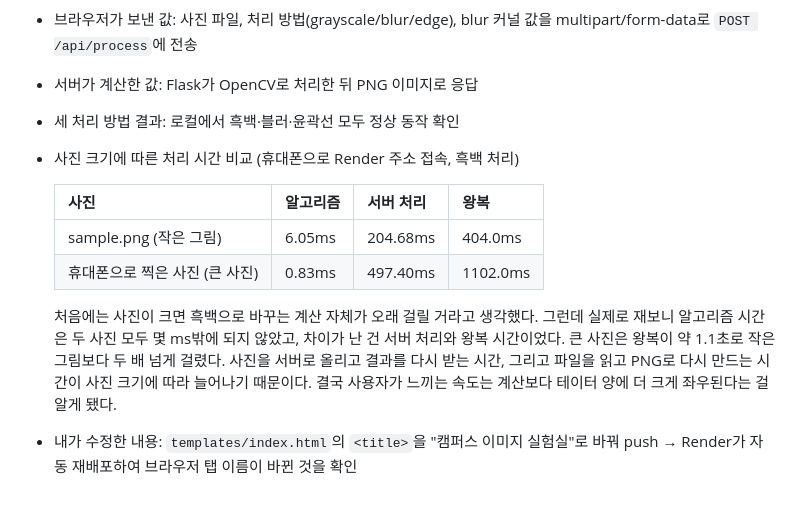
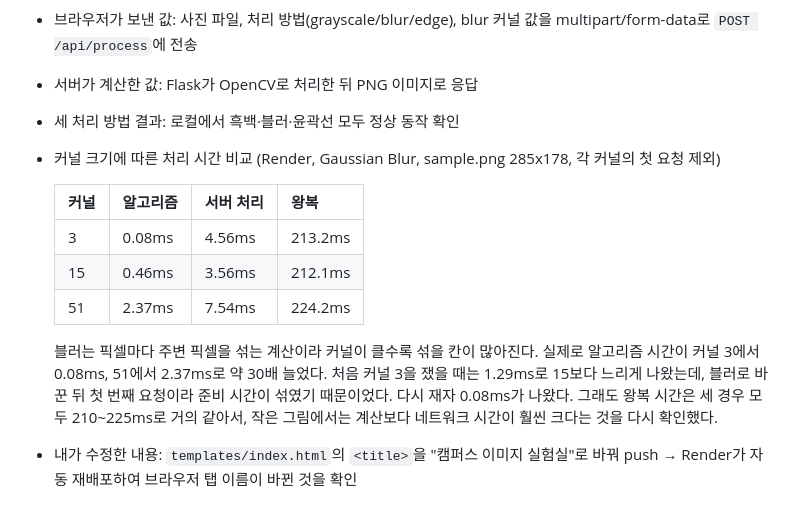
Before and after one commit to jijjin82/campus-hotspots, a Markdown page: README.md, the part around the change. GitHub-like rendering.

Commit message:
docs: add week6 blur kernel timing table

```diff
--- a/README.md
+++ b/README.md
@@ -94,14 +94,15 @@
 - 브라우저가 보낸 값: 사진 파일, 처리 방법(grayscale/blur/edge), blur 커널 값을 multipart/form-data로 `POST /api/process`에 전송
 - 서버가 계산한 값: Flask가 OpenCV로 처리한 뒤 PNG 이미지로 응답
 - 세 처리 방법 결과: 로컬에서 흑백·블러·윤곽선 모두 정상 동작 확인
-- 사진 크기에 따른 처리 시간 비교 (휴대폰으로 Render 주소 접속, 흑백 처리)
+- 커널 크기에 따른 처리 시간 비교 (Render, Gaussian Blur, sample.png 285x178, 각 커널의 첫 요청 제외)
 
-  | 사진 | 알고리즘 | 서버 처리 | 왕복 |
-  |---  |---|---|---|
-  | sample.png (작은 그림) | 6.05ms | 204.68ms | 404.0ms |
-  | 휴대폰으로 찍은 사진 (큰 사진) | 0.83ms | 497.40ms | 1102.0ms |
+  | 커널 | 알고리즘 | 서버 처리 | 왕복 |
+  |---|---|---|---|
+  | 3 | 0.08ms | 4.56ms | 213.2ms |
+  | 15 | 0.46ms | 3.56ms | 212.1ms |
+  | 51 | 2.37ms | 7.54ms | 224.2ms |
 
-  처음에는 사진이 크면 흑백으로 바꾸는 계산 자체가 오래 걸릴 거라고 생각했다. 그런데 실제로 재보니 알고리즘 시간은 두 사진 모두 몇 ms밖에 되지 않았고, 차이가 난 건 서버 처리와 왕복 시간이었다. 큰 사진은 왕복이 약 1.1초로 작은 그림보다 두 배 넘게 걸렸다. 사진을 서버로 올리고 결과를 다시 받는 시간, 그리고 파일을 읽고 PNG로 다시 만드는 시간이 사진 크기에 따라 늘어나기 때문이다. 결국 사용자가 느끼는 속도는 계산보다 테이터 양에 더 크게 좌우된다는 걸 알게 됐다.
+  블러는 픽셀마다 주변 픽셀을 섞는 계산이라 커널이 클수록 섞을 칸이 많아진다. 실제로 알고리즘 시간이 커널 3에서 0.08ms, 51에서 2.37ms로 약 30배 늘었다. 처음 커널 3을 쟀을 때는 1.29ms로 15보다 느리게 나왔는데, 블러로 바꾼 뒤 첫 번째 요청이라 준비 시간이 섞였기 때문이었다. 다시 재자 0.08ms가 나왔다. 그래도 왕복 시간은 세 경우 모두 210~225ms로 거의 같아서, 작은 그림에서는 계산보다 네트워크 시간이 훨씬 크다는 것을 다시 확인했다.
 
 - 내가 수정한 내용: `templates/index.html`의 `<title>`을 "캠퍼스 이미지 실험실"로 바꿔 push → Render가 자동 재배포하여 브라우저 탭 이름이 바뀐 것을 확인
 
```
